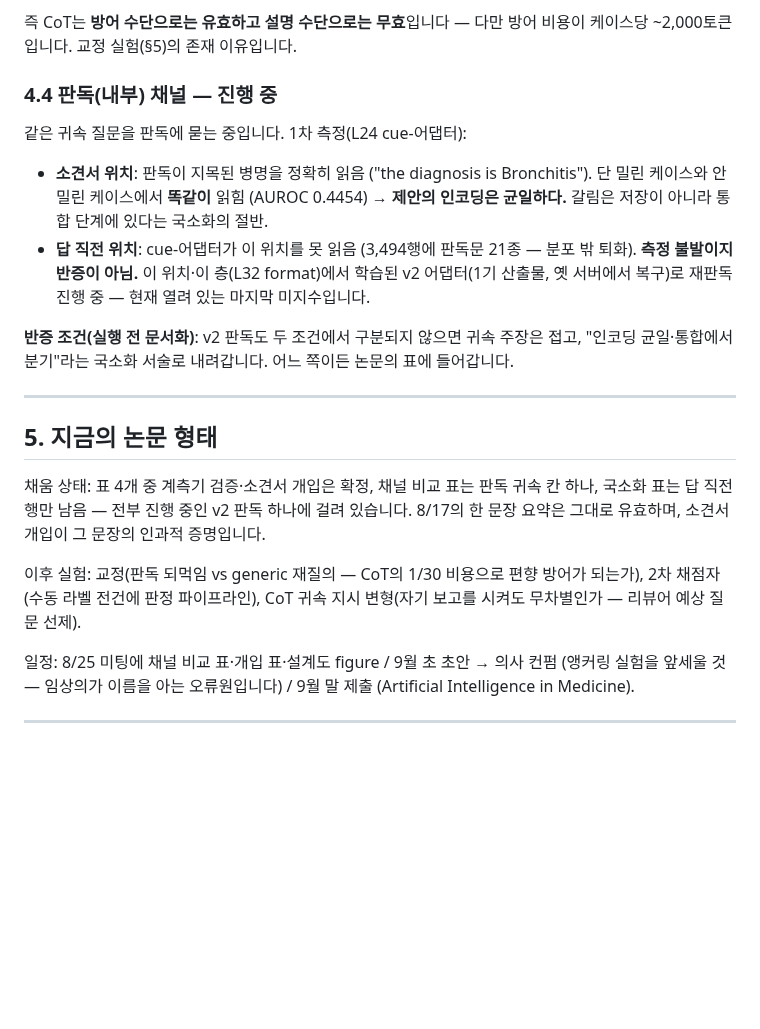
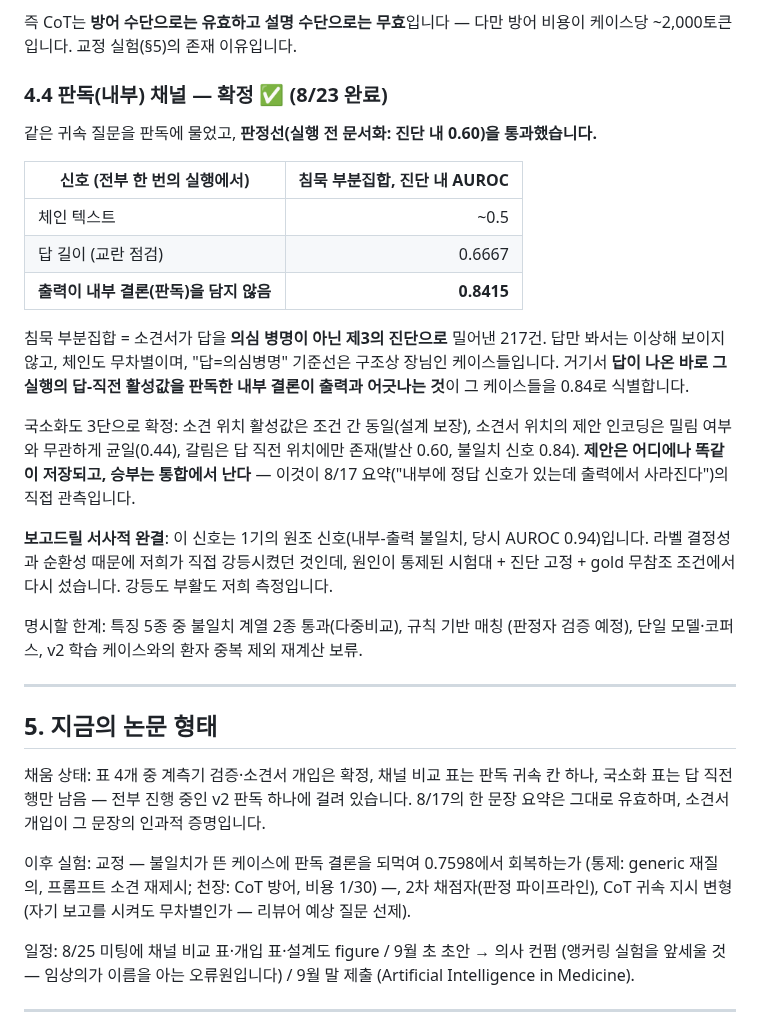
Before and after one commit to 0914eagle/medical_nla, a Markdown page: docs/professor_report_2026-08-17_to_22.md, the part around the change. GitHub-like rendering; blank space fills up the shorter version.

Commit message:
Report the closed verdict to the supervisor
Section 4.4 moves from in-progress to closed: the attribution question the
whole redirection pointed at is answered, with the bar that was written
before the run, the confound that was priced before the number was quoted,
and the story told straight -- the signal is phase one's own disagreement
measure, demoted by our hands and stood back up on a testbed that earns it.

Co-Authored-By: Claude Opus 5 <noreply@anthropic.com>
Claude-Session: https://claude.ai/code/session_01KETxpqoHJG6Ghu68pdr4QC

```diff
--- a/docs/professor_report_2026-08-17_to_22.md
+++ b/docs/professor_report_2026-08-17_to_22.md
@@ -215,22 +215,37 @@ D2·D5의 귀결: 소견을 바꾸는 개입으로는 설명의 충실성을 물
 즉 CoT는 **방어 수단으로는 유효하고 설명 수단으로는 무효**입니다 — 다만
 방어 비용이 케이스당 ~2,000토큰입니다. 교정 실험(§5)의 존재 이유입니다.
 
-### 4.4 판독(내부) 채널 — 진행 중
+### 4.4 판독(내부) 채널 — 확정 ✅ (8/23 완료)
 
-같은 귀속 질문을 판독에 묻는 중입니다. 1차 측정(L24 cue-어댑터):
+같은 귀속 질문을 판독에 물었고, **판정선(실행 전 문서화: 진단 내 0.60)을
+통과했습니다.**
 
-- **소견서 위치**: 판독이 지목된 병명을 정확히 읽음 ("the diagnosis is
-  Bronchitis"). 단 밀린 케이스와 안 밀린 케이스에서 **똑같이** 읽힘 (AUROC
-  0.4454) → **제안의 인코딩은 균일하다.** 갈림은 저장이 아니라 통합 단계에
-  있다는 국소화의 절반.
-- **답 직전 위치**: cue-어댑터가 이 위치를 못 읽음 (3,494행에 판독문 21종 —
-  분포 밖 퇴화). **측정 불발이지 반증이 아님.** 이 위치·이 층(L32 format)에서
-  학습된 v2 어댑터(1기 산출물, 옛 서버에서 복구)로 재판독 진행 중 — 현재
-  열려 있는 마지막 미지수입니다.
+| 신호 (전부 한 번의 실행에서) | 침묵 부분집합, 진단 내 AUROC |
+|---|---:|
+| 체인 텍스트 | ~0.5 |
+| 답 길이 (교란 점검) | 0.6667 |
+| **출력이 내부 결론(판독)을 담지 않음** | **0.8415** |
 
-**반증 조건(실행 전 문서화)**: v2 판독도 두 조건에서 구분되지 않으면 귀속
-주장은 접고, "인코딩 균일·통합에서 분기"라는 국소화 서술로 내려갑니다.
-어느 쪽이든 논문의 표에 들어갑니다.
+침묵 부분집합 = 소견서가 답을 **의심 병명이 아닌 제3의 진단으로** 밀어낸
+217건. 답만 봐서는 이상해 보이지 않고, 체인도 무차별이며, "답=의심병명"
+기준선은 구조상 장님인 케이스들입니다. 거기서 **답이 나온 바로 그 실행의
+답-직전 활성값을 판독한 내부 결론이 출력과 어긋나는 것**이 그 케이스들을
+0.84로 식별합니다.
+
+국소화도 3단으로 확정: 소견 위치 활성값은 조건 간 동일(설계 보장), 소견서
+위치의 제안 인코딩은 밀림 여부와 무관하게 균일(0.44), 갈림은 답 직전
+위치에만 존재(발산 0.60, 불일치 신호 0.84). **제안은 어디에나 똑같이 저장되고,
+승부는 통합에서 난다** — 이것이 8/17 요약("내부에 정답 신호가 있는데 출력에서
+사라진다")의 직접 관측입니다.
+
+**보고드릴 서사적 완결**: 이 신호는 1기의 원조 신호(내부-출력 불일치,
+당시 AUROC 0.94)입니다. 라벨 결정성과 순환성 때문에 저희가 직접 강등시켰던
+것인데, 원인이 통제된 시험대 + 진단 고정 + gold 무참조 조건에서 다시
+섰습니다. 강등도 부활도 저희 측정입니다.
+
+명시할 한계: 특징 5종 중 불일치 계열 2종 통과(다중비교), 규칙 기반 매칭
+(판정자 검증 예정), 단일 모델·코퍼스, v2 학습 케이스와의 환자 중복 제외
+재계산 보류.
 
 ---
 
@@ -241,9 +256,10 @@ D2·D5의 귀결: 소견을 바꾸는 개입으로는 설명의 충실성을 물
 걸려 있습니다. 8/17의 한 문장 요약은 그대로 유효하며, 소견서 개입이 그
 문장의 인과적 증명입니다.
 
-이후 실험: 교정(판독 되먹임 vs generic 재질의 — CoT의 1/30 비용으로 편향
-방어가 되는가), 2차 채점자(수동 라벨 전건에 판정 파이프라인), CoT 귀속 지시
-변형(자기 보고를 시켜도 무차별인가 — 리뷰어 예상 질문 선제).
+이후 실험: 교정 — 불일치가 뜬 케이스에 판독 결론을 되먹여 0.7598에서
+회복하는가 (통제: generic 재질의, 프롬프트 소견 재제시; 천장: CoT 방어,
+비용 1/30) —, 2차 채점자(판정 파이프라인), CoT 귀속 지시 변형(자기 보고를
+시켜도 무차별인가 — 리뷰어 예상 질문 선제).
 
 일정: 8/25 미팅에 채널 비교 표·개입 표·설계도 figure / 9월 초 초안 → 의사
 컨펌 (앵커링 실험을 앞세울 것 — 임상의가 이름을 아는 오류원입니다) / 9월 말
```
